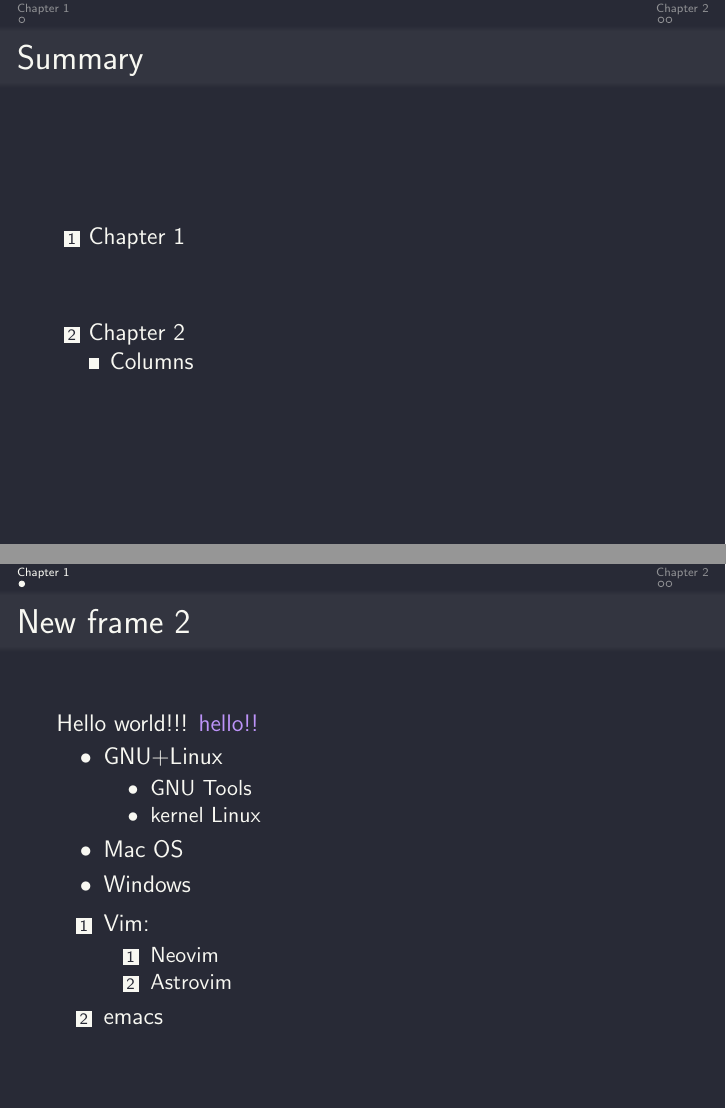
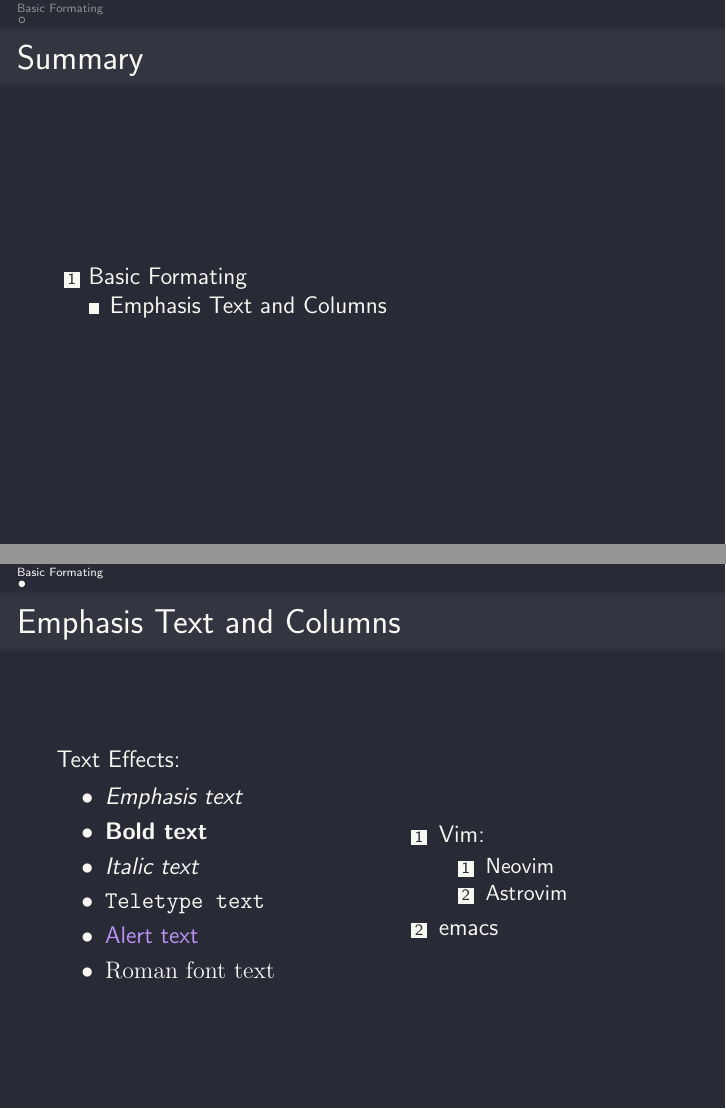
Before and after one commit to compiledge/DarkBeamer, LaTeX slides (slide.tex): pages 2 and 3 of 5 before the commit and pages 2 and 3 of 3 after it, joined at a grey line. Compiled offline with pdfLaTeX.

Commit message:
feat: Add emphasises text examples
Some of examples added:
- Bold text
- Emphasis text
- Italic
- Teletype
- Roman font
- Alert text

```diff
--- a/slide.tex
+++ b/slide.tex
@@ -17,24 +17,24 @@
 	\tableofcontents
 \end{frame}
 
-\section{Chapter 1}
-\begin{frame}{New frame 2}
-	Hello world!!! \alert{hello!!}
+\section{Basic Formating}
+\subsection{Emphasis Text and Columns}
+\begin{frame}{Emphasis Text and Columns}
+	Text Effects:
+	\begin{columns}[c]
+		\column{.45\textwidth}
 		\begin{outline}
-		\1 GNU+Linux
-			\2 GNU Tools
-			\2 kernel Linux
-		\1 Mac OS
-		\1 Windows
+			\1 \emph{Emphasis text}
+			\1 \textbf{Bold text}
+			\1 \textit{Italic text}
+			\1 \texttt{Teletype text}
+			\1 \alert{Alert text}
+			\1 \textrm{Roman font text}
 		\end{outline}
+		\column{.45\textwidth}
 		\begin{outline}[enumerate]
 			\1 Vim:
 			\2 Neovim
 			\2 Astrovim
 			\1 emacs
 		\end{outline}
-\end{frame}
-
-\section{Chapter 2}
-\begin{frame}{New frame 3}{Subtitle}
-	Hello world!!! \alert{hello!}
@@ -51,2 +41,7 @@
 	\end{columns}
 \end{frame}
+\subsection{Images}
+\subsection{Tables}
+
+\section{Blocks}
+\subsection{Beamer Blocks}
```
Also changed, not shown: slide.pdf, slide.tex (16 more changed lines), 8 other files. Lines whose indentation alone changed are shown as unchanged.
